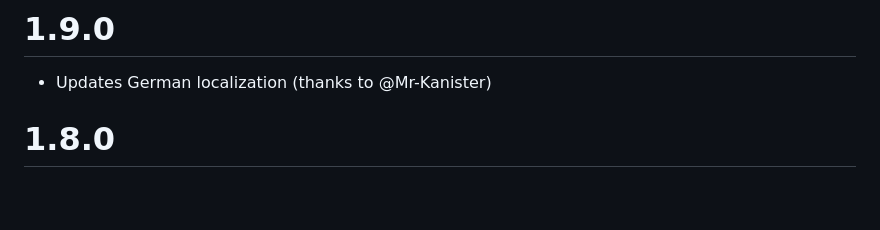
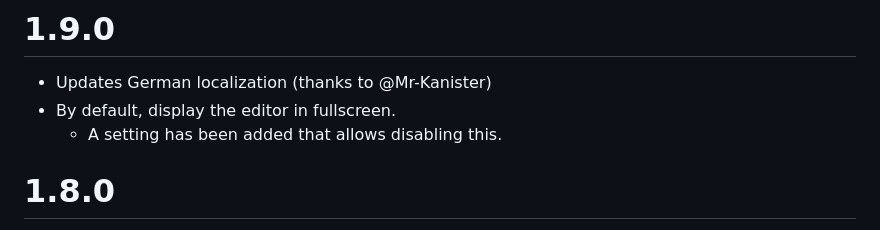
Before and after one commit to personalizedrefrigerator/joplin-plugin-freehand-drawing, a Markdown page: CHANGELOG.md, the part around the change. Drawn GitHub-style; blank space fills up the shorter version.

Commit message:
Update CHANGELOG

```diff
--- a/CHANGELOG.md
+++ b/CHANGELOG.md
@@ -1,5 +1,7 @@
 # 1.9.0
  - Updates German localization (thanks to @Mr-Kanister)
+ - By default, display the editor in fullscreen.
+   - A setting has been added that allows disabling this.
 
 # 1.8.0
  * [Updates `js-draw`](https://github.com/personalizedrefrigerator/js-draw/blob/main/CHANGELOG.md#0122)
```
